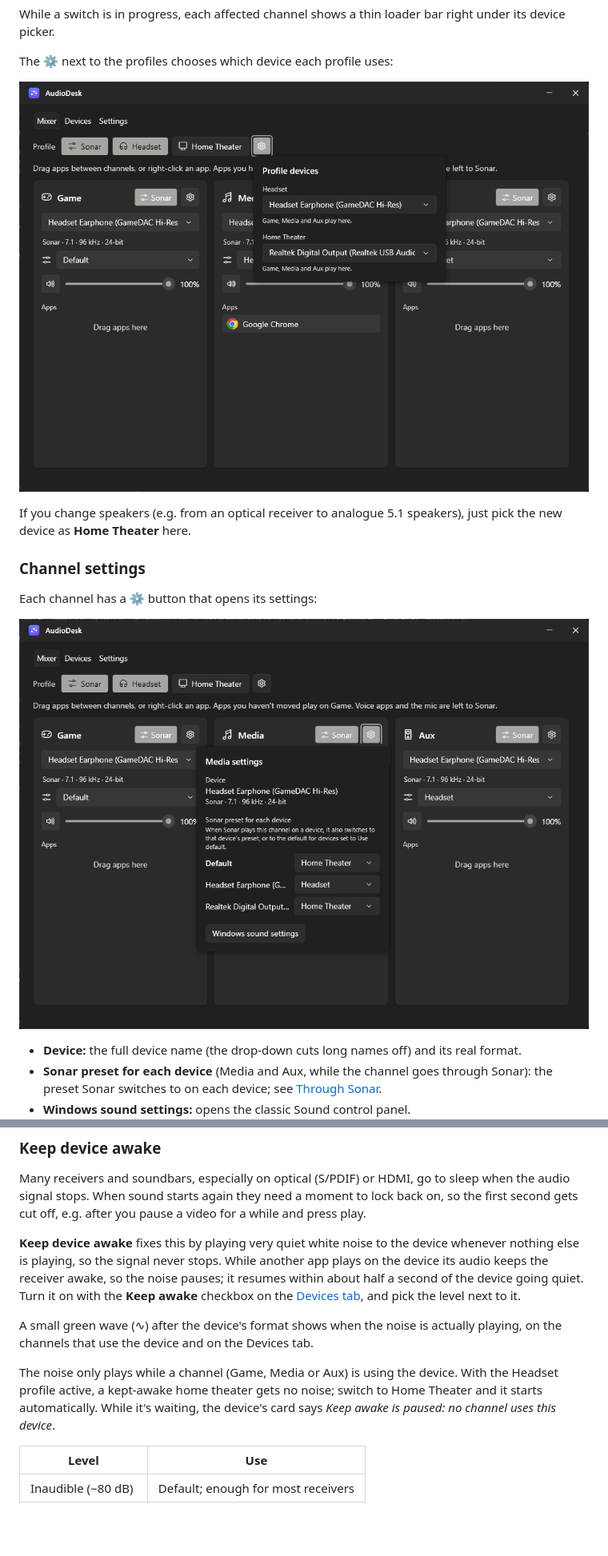
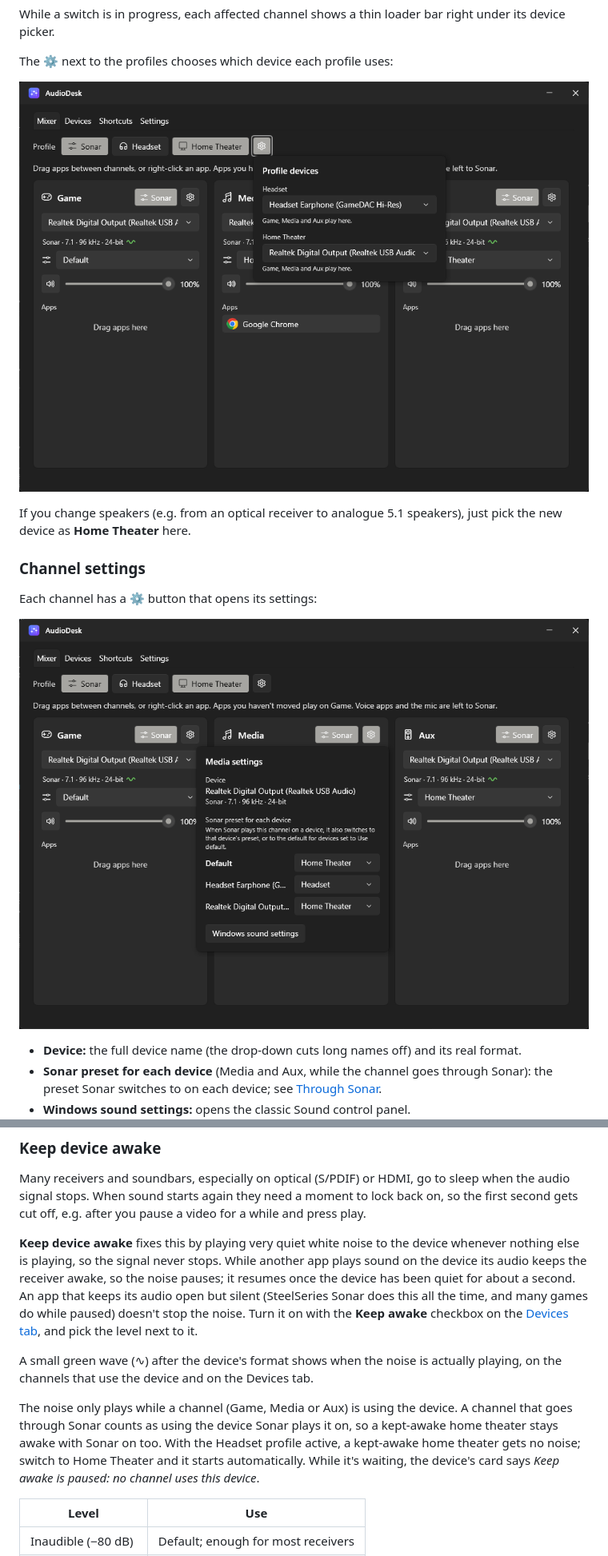
Before and after one commit to Shyam-Sangeeth/AudioDesk, a Markdown page: README.md, 2 parts joined by grey strips. Shown at 80% size. GitHub-like rendering; pictures changed too: docs/screenshots/channel-settings.png, docs/screenshots/profile-settings.png; blank space fills up the shorter version.

```diff
--- a/README.md
+++ b/README.md
@@ -278,15 +287,19 @@ When sound starts again they need a moment to lock back on, so the first second
 pause a video for a while and press play.
 
 **Keep device awake** fixes this by playing very quiet white noise to the device whenever nothing else is
-playing, so the signal never stops. While another app plays on the device its audio keeps the receiver awake, so
-the noise pauses; it resumes within about half a second of the device going quiet. Turn it on with the
+playing, so the signal never stops. While another app plays sound on the device its audio keeps the receiver
+awake, so the noise pauses; it resumes once the device has been quiet for about a second. An app that keeps its
+audio open but silent (SteelSeries Sonar does this all the time, and many games do while paused) doesn't stop the
+noise. Turn it on with the
 **Keep awake** checkbox on the [Devices tab](#devices-tab), and pick the level next to it.
 
 A small green wave (∿) after the device's format shows when the noise is actually playing, on the channels that
 use the device and on the Devices tab.
 
-The noise only plays while a channel (Game, Media or Aux) is using the device. With the Headset profile
-active, a kept-awake home theater gets no noise; switch to Home Theater and it starts automatically. While it's
+The noise only plays while a channel (Game, Media or Aux) is using the device. A channel that goes through
+Sonar counts as using the device Sonar plays it on, so a kept-awake home theater stays awake with Sonar on too. With
+the Headset profile active, a kept-awake home theater gets no noise; switch to Home Theater and it starts
+automatically. While it's
 waiting, the device's card says *Keep awake is paused: no channel uses this device*.
 
 | Level | Use |
```
Also changed, not shown: other parts of README.md (+41 -3 lines), CLAUDE.md (+4 -1 lines), docs/screenshots/devices.png, docs/screenshots/mixer.png, docs/screenshots/move-app-menu.png, docs/screenshots/shortcuts.png (added), 9 other files.
